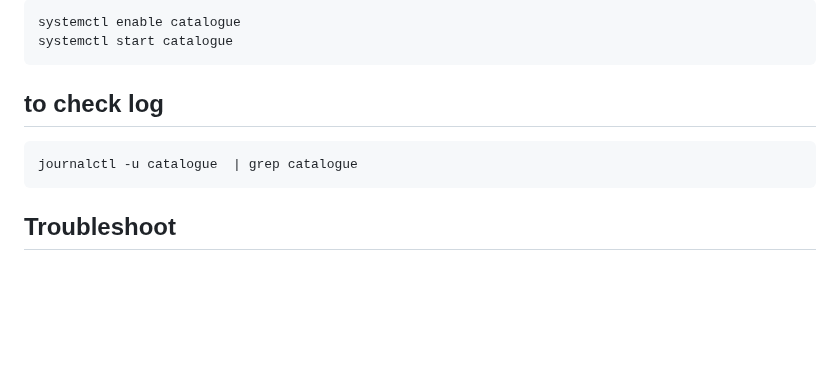
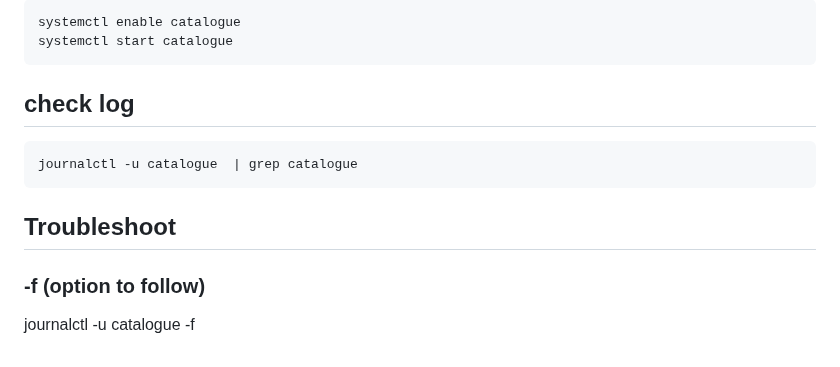
Before and after one commit to praneet1038/88s-mynotes, a Markdown page: Roboshop/catalogue.md, the part around the change. GitHub-like rendering; blank space fills up the shorter version.

````diff
--- a/Roboshop/catalogue.md
+++ b/Roboshop/catalogue.md
@@ -65,8 +65,10 @@ systemctl enable catalogue
 systemctl start catalogue
 ```
 
-## to check log
+## check log
 ```
 journalctl -u catalogue  | grep catalogue
 ```
 ## Troubleshoot
+### -f (option to follow)
+journalctl -u catalogue -f
````
Also changed, not shown: Roboshop/cart.md (+17 -0 lines), Roboshop/frontend.md (+7 -1 lines), Roboshop/image-10.png (added).
